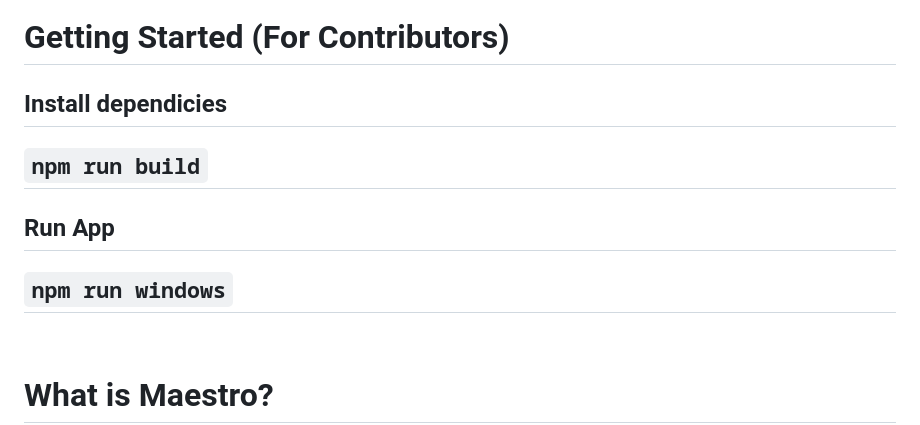
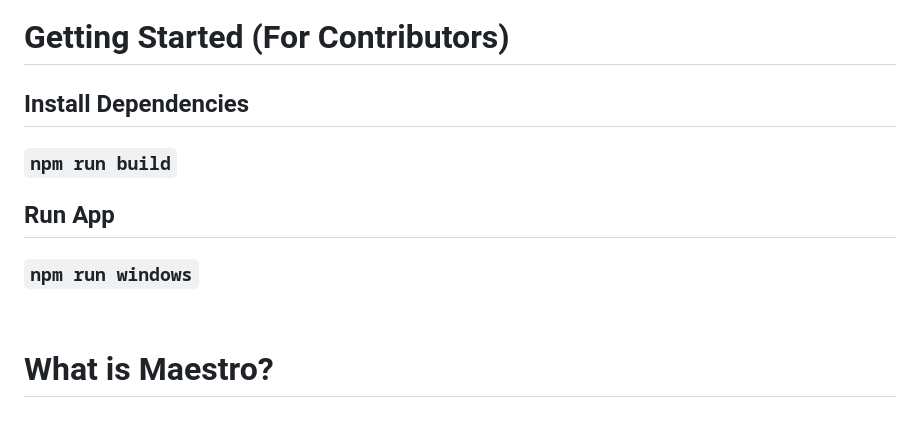
Before and after one commit to SHIV5T3R/Maestro, a Markdown page: README.md, the part around the change. GitHub-like rendering.

Commit message:
Update README.md
Quick update to the readme.

```diff
--- a/README.md
+++ b/README.md
@@ -1,8 +1,8 @@
 # Getting Started (For Contributors)
-## **Install dependicies**
-## `npm run build`
+## Install Dependencies
+### `npm run build`
 ## **Run App**
-## `npm run windows`
+### `npm run windows`
 <br>
 
 # What is Maestro?
```
